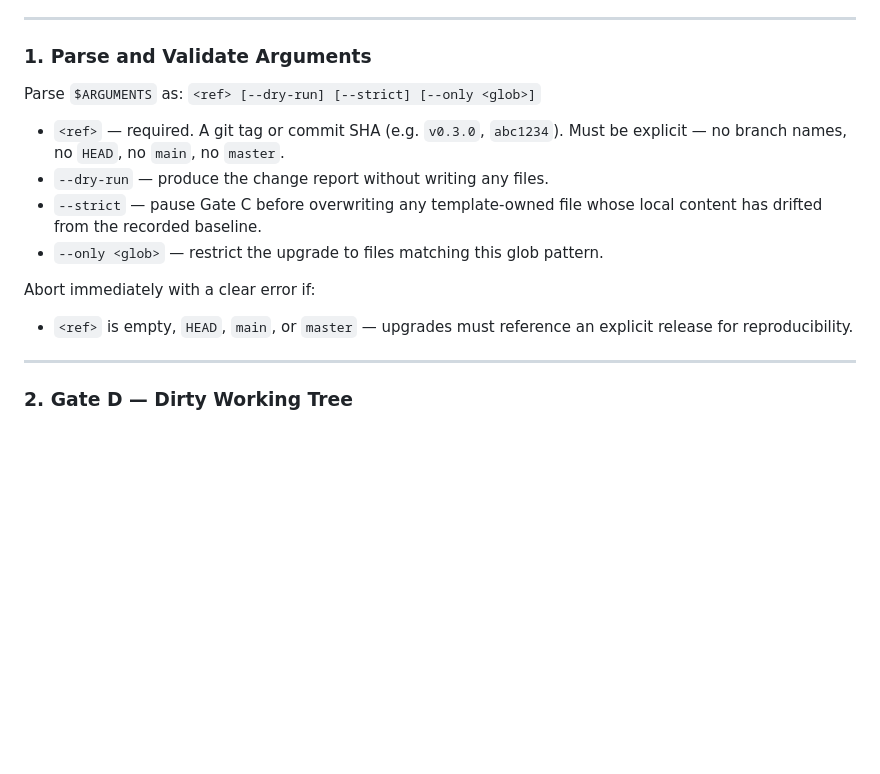
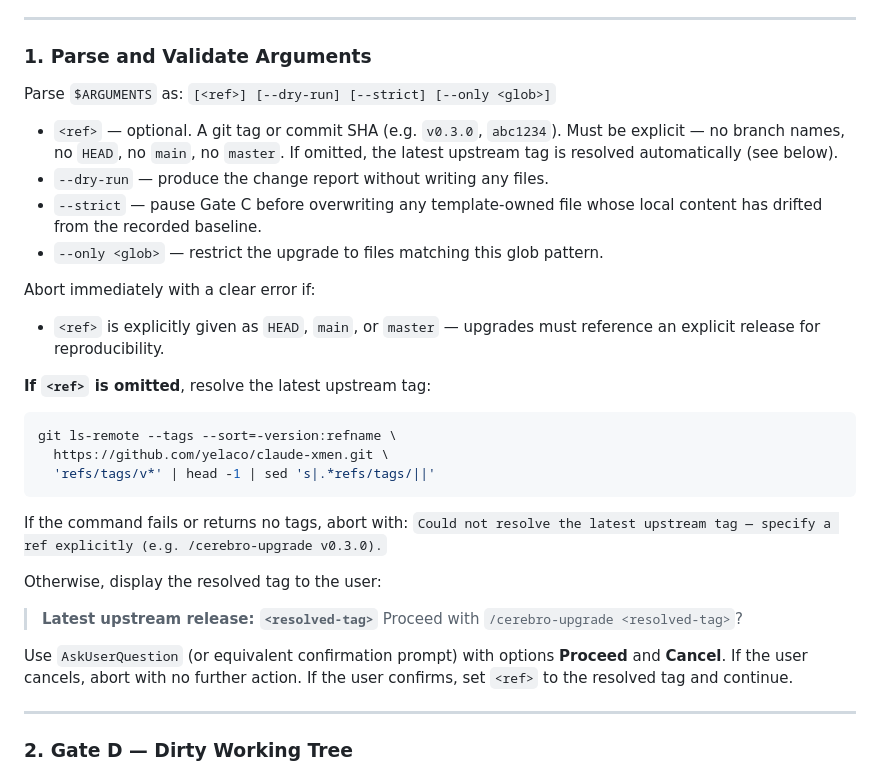
Before and after one commit to yelaco/catnip, a Markdown page: .claude/commands/cerebro-upgrade.md, the part around the change. GitHub-like rendering; blank space fills up the shorter version.

Commit message:
chore: apply v1.0.16 cerebro template upgrade
Co-Authored-By: Claude Sonnet 4.6 <noreply@anthropic.com>

````diff
--- a/.claude/commands/cerebro-upgrade.md
+++ b/.claude/commands/cerebro-upgrade.md
@@ -12,15 +12,33 @@ Upstream remote: `https://github.com/yelaco/claude-xmen.git`
 
 ### 1. Parse and Validate Arguments
 
-Parse `$ARGUMENTS` as: `<ref> [--dry-run] [--strict] [--only <glob>]`
+Parse `$ARGUMENTS` as: `[<ref>] [--dry-run] [--strict] [--only <glob>]`
 
-- `<ref>` — required. A git tag or commit SHA (e.g. `v0.3.0`, `abc1234`). Must be explicit — no branch names, no `HEAD`, no `main`, no `master`.
+- `<ref>` — optional. A git tag or commit SHA (e.g. `v0.3.0`, `abc1234`). Must be explicit — no branch names, no `HEAD`, no `main`, no `master`. If omitted, the latest upstream tag is resolved automatically (see below).
 - `--dry-run` — produce the change report without writing any files.
 - `--strict` — pause Gate C before overwriting any template-owned file whose local content has drifted from the recorded baseline.
 - `--only <glob>` — restrict the upgrade to files matching this glob pattern.
 
 Abort immediately with a clear error if:
-- `<ref>` is empty, `HEAD`, `main`, or `master` — upgrades must reference an explicit release for reproducibility.
+- `<ref>` is explicitly given as `HEAD`, `main`, or `master` — upgrades must reference an explicit release for reproducibility.
+
+**If `<ref>` is omitted**, resolve the latest upstream tag:
+
+```bash
+git ls-remote --tags --sort=-version:refname \
+  https://github.com/yelaco/claude-xmen.git \
+  'refs/tags/v*' | head -1 | sed 's|.*refs/tags/||'
+```
+
+If the command fails or returns no tags, abort with:
+`Could not resolve the latest upstream tag — specify a ref explicitly (e.g. /cerebro-upgrade v0.3.0).`
+
+Otherwise, display the resolved tag to the user:
+
+> **Latest upstream release: `<resolved-tag>`**
+> Proceed with `/cerebro-upgrade <resolved-tag>`?
+
+Use `AskUserQuestion` (or equivalent confirmation prompt) with options **Proceed** and **Cancel**. If the user cancels, abort with no further action. If the user confirms, set `<ref>` to the resolved tag and continue.
 
 ---
 
````
